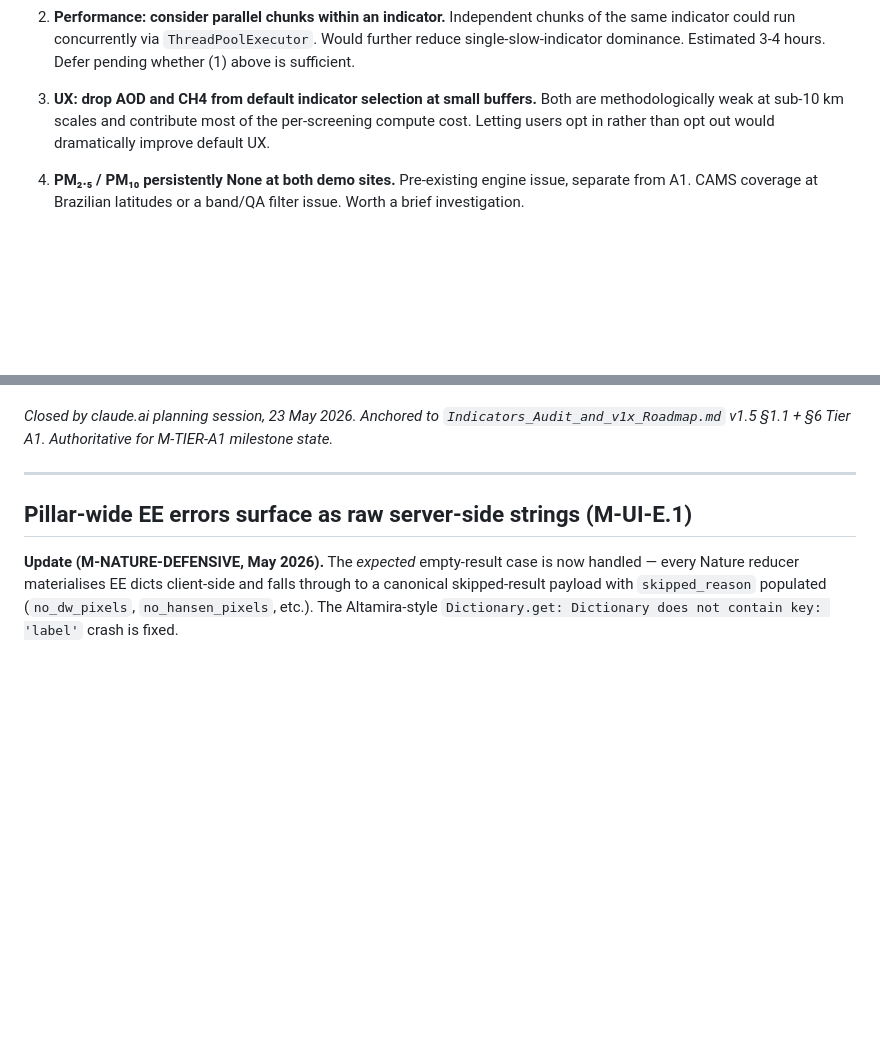
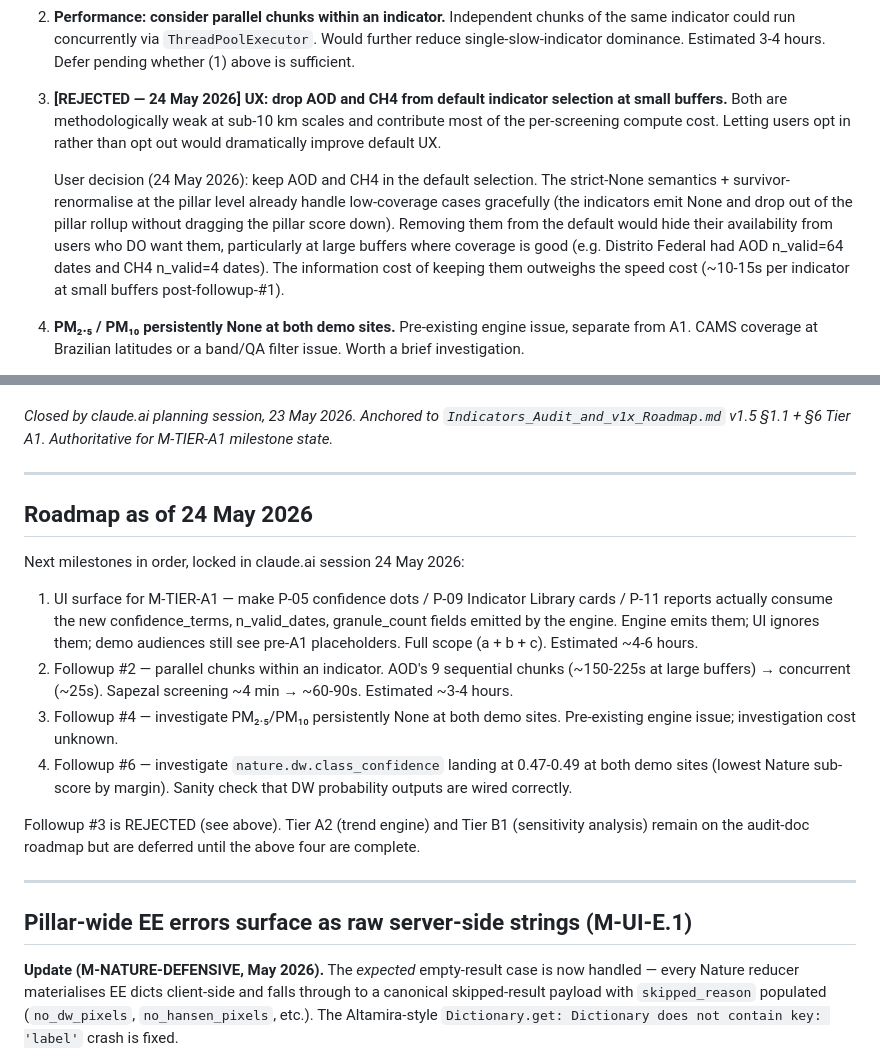
Before and after one commit to mbr38/GSCO_TRIALS, a Markdown page: docs/v1x_followups.md, 2 parts joined by grey strips. Rendered like a GitHub page; blank space fills up the shorter version.

Commit message:
Record decisions: reject v1x followup #3 (keep AOD/CH4 in default); log roadmap for next four milestones.
Co-Authored-By: Claude Opus 4.7 (1M context) <noreply@anthropic.com>

```diff
--- a/docs/v1x_followups.md
+++ b/docs/v1x_followups.md
@@ -175,7 +175,9 @@ Distribution sanity checks all pass: per-indicator spread is 0.27-1.00 (wide and
 
 2. **Performance: consider parallel chunks within an indicator.** Independent chunks of the same indicator could run concurrently via `ThreadPoolExecutor`. Would further reduce single-slow-indicator dominance. Estimated 3-4 hours. Defer pending whether (1) above is sufficient.
 
-3. **UX: drop AOD and CH4 from default indicator selection at small buffers.** Both are methodologically weak at sub-10 km scales and contribute most of the per-screening compute cost. Letting users opt in rather than opt out would dramatically improve default UX.
+3. **[REJECTED — 24 May 2026] UX: drop AOD and CH4 from default indicator selection at small buffers.** Both are methodologically weak at sub-10 km scales and contribute most of the per-screening compute cost. Letting users opt in rather than opt out would dramatically improve default UX.
+
+    User decision (24 May 2026): keep AOD and CH4 in the default selection. The strict-None semantics + survivor-renormalise at the pillar level already handle low-coverage cases gracefully (the indicators emit None and drop out of the pillar rollup without dragging the pillar score down). Removing them from the default would hide their availability from users who DO want them, particularly at large buffers where coverage is good (e.g. Distrito Federal had AOD n_valid=64 dates and CH4 n_valid=4 dates). The information cost of keeping them outweighs the speed cost (~10-15s per indicator at small buffers post-followup-#1).
 
 4. **PM₂.₅ / PM₁₀ persistently None at both demo sites.** Pre-existing engine issue, separate from A1. CAMS coverage at Brazilian latitudes or a band/QA filter issue. Worth a brief investigation.
 
@@ -210,6 +212,19 @@ Distribution sanity checks all pass: per-indicator spread is 0.27-1.00 (wide and
 - The pre-fix "Brasilia AOD has 107 valid observations" finding from the Step C diagnostic was a granule count, not a date count. All comparisons of pre-fix to post-fix observation counts must account for this — granule counts and date counts are not the same unit.
 
 *Closed by claude.ai planning session, 23 May 2026. Anchored to `Indicators_Audit_and_v1x_Roadmap.md` v1.5 §1.1 + §6 Tier A1. Authoritative for M-TIER-A1 milestone state.*
+
+---
+
+## Roadmap as of 24 May 2026
+
+Next milestones in order, locked in claude.ai session 24 May 2026:
+
+1. UI surface for M-TIER-A1 — make P-05 confidence dots / P-09 Indicator Library cards / P-11 reports actually consume the new confidence_terms, n_valid_dates, granule_count fields emitted by the engine. Engine emits them; UI ignores them; demo audiences still see pre-A1 placeholders. Full scope (a + b + c). Estimated ~4-6 hours.
+2. Followup #2 — parallel chunks within an indicator. AOD's 9 sequential chunks (~150-225s at large buffers) → concurrent (~25s). Sapezal screening ~4 min → ~60-90s. Estimated ~3-4 hours.
+3. Followup #4 — investigate PM₂.₅/PM₁₀ persistently None at both demo sites. Pre-existing engine issue; investigation cost unknown.
+4. Followup #6 — investigate `nature.dw.class_confidence` landing at 0.47-0.49 at both demo sites (lowest Nature sub-score by margin). Sanity check that DW probability outputs are wired correctly.
+
+Followup #3 is REJECTED (see above). Tier A2 (trend engine) and Tier B1 (sensitivity analysis) remain on the audit-doc roadmap but are deferred until the above four are complete.
 
 ---
 
```
